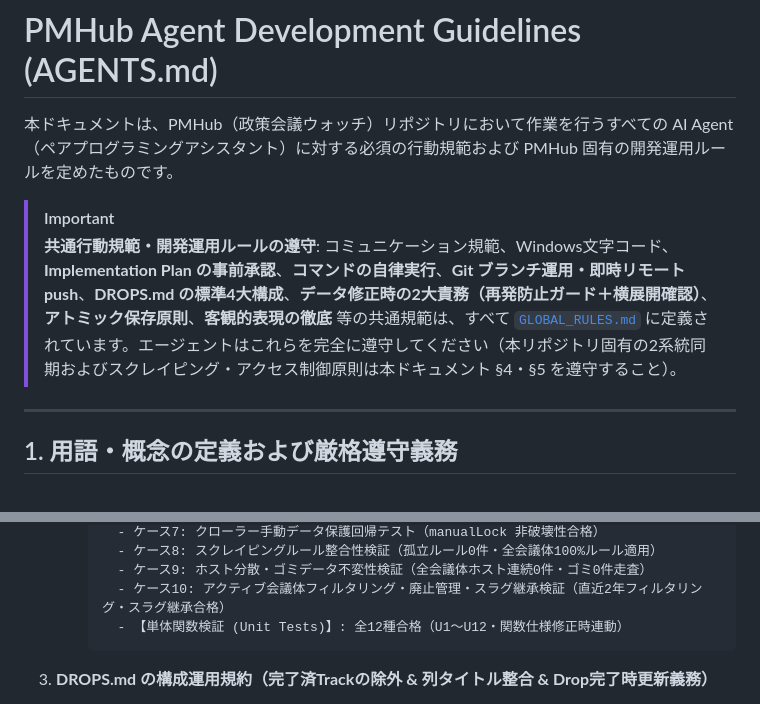
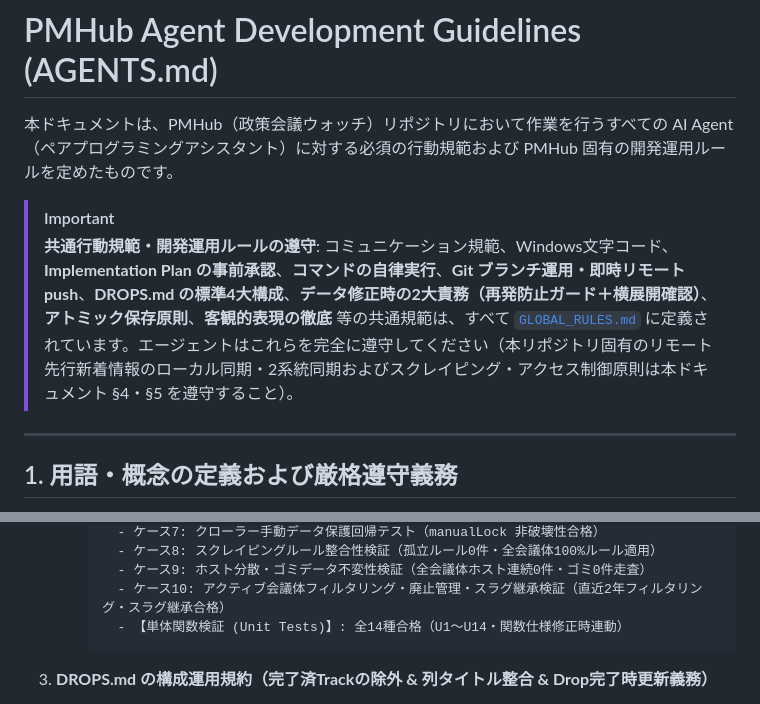
Before and after one commit to m03k0103/PMHub, a Markdown page: AGENTS.md, 2 parts joined by grey strips. GitHub-like rendering.

Commit message:
docs: AGENTS.md にリモート先行新着情報のローカル差分同期運用指針（§4-9）を追記

````diff
--- a/AGENTS.md
+++ b/AGENTS.md
@@ -4,7 +4,7 @@
 
 > [!IMPORTANT]
 > **共通行動規範・開発運用ルールの遵守**:
-> コミュニケーション規範、Windows文字コード、**Implementation Plan の事前承認**、**コマンドの自律実行**、**Git ブランチ運用・即時リモート push**、**DROPS.md の標準4大構成**、**データ修正時の2大責務（再発防止ガード＋横展開確認）**、**アトミック保存原則**、**客観的表現の徹底** 等の共通規範は、すべて [`GLOBAL_RULES.md`](file:///C:/Users/m03k0/.gemini/antigravity/rules/GLOBAL_RULES.md) に定義されています。エージェントはこれらを完全に遵守してください（本リポジトリ固有の2系統同期およびスクレイピング・アクセス制御原則は本ドキュメント §4・§5 を遵守すること）。
+> コミュニケーション規範、Windows文字コード、**Implementation Plan の事前承認**、**コマンドの自律実行**、**Git ブランチ運用・即時リモート push**、**DROPS.md の標準4大構成**、**データ修正時の2大責務（再発防止ガード＋横展開確認）**、**アトミック保存原則**、**客観的表現の徹底** 等の共通規範は、すべて [`GLOBAL_RULES.md`](file:///C:/Users/m03k0/.gemini/antigravity/rules/GLOBAL_RULES.md) に定義されています。エージェントはこれらを完全に遵守してください（本リポジトリ固有のリモート先行新着情報のローカル同期・2系統同期およびスクレイピング・アクセス制御原則は本ドキュメント §4・§5 を遵守すること）。
 
 ---
 
@@ -88,7 +88,7 @@
        - ケース8: スクレイピングルール整合性検証（孤立ルール0件・全会議体100%ルール適用）
        - ケース9: ホスト分散・ゴミデータ不変性検証（全会議体ホスト連続0件・ゴミ0件走査）
        - ケース10: アクティブ会議体フィルタリング・廃止管理・スラグ継承検証（直近2年フィルタリング・スラグ継承合格）
-       - 【単体関数検証 (Unit Tests)】: 全12種合格（U1〜U12・関数仕様修正時連動）
+       - 【単体関数検証 (Unit Tests)】: 全14種合格（U1〜U14・関数仕様修正時連動）
      ```
 3. **DROPS.md の構成運用規約（完了済Trackの除外 & 列タイトル整合 & Drop完了時更新義務）**
    - **Drop 完了時の必須更新規約（2-1 および 2-2 の即時更新義務）**: Drop 施策が完了した際は、ヘッダー（最新 Drop・次期予定 Drop・最終更新日）を最新化するとともに、第2章の「2-1. 実装済 Drop一覧」（一覧表への行追加）および「2-2. 各 Dropの詳細」（標準4大構成による個別セクション追記）を必ずワンストップで同時更新すること。
````
Also changed, not shown: other parts of AGENTS.md (+14 -2 lines).
